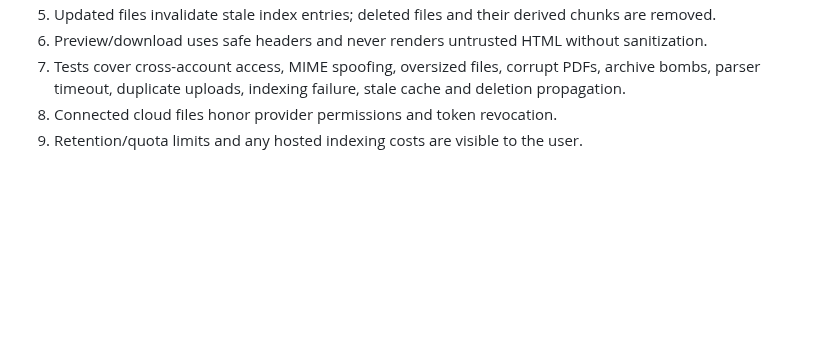
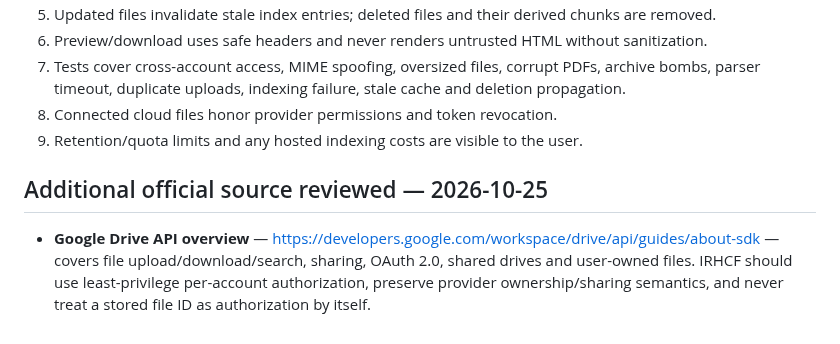
Before and after one commit to nkwasibwe123/nkwasibwe-irhcf, a Markdown page: research/FILES_KNOWLEDGE_WORKSPACE.md, the part around the change. Drawn GitHub-style; blank space fills up the shorter version.

Commit message:
research: add distinct official source and IRHCF decision

```diff
--- a/research/FILES_KNOWLEDGE_WORKSPACE.md
+++ b/research/FILES_KNOWLEDGE_WORKSPACE.md
@@ -38,3 +38,7 @@ Status: researched baseline. Search/indexing, extraction and storage must be eva
 7. Tests cover cross-account access, MIME spoofing, oversized files, corrupt PDFs, archive bombs, parser timeout, duplicate uploads, indexing failure, stale cache and deletion propagation.
 8. Connected cloud files honor provider permissions and token revocation.
 9. Retention/quota limits and any hosted indexing costs are visible to the user.
+
+## Additional official source reviewed — 2026-10-25
+
+- **Google Drive API overview** — https://developers.google.com/workspace/drive/api/guides/about-sdk — covers file upload/download/search, sharing, OAuth 2.0, shared drives and user-owned files. IRHCF should use least-privilege per-account authorization, preserve provider ownership/sharing semantics, and never treat a stored file ID as authorization by itself.
```
